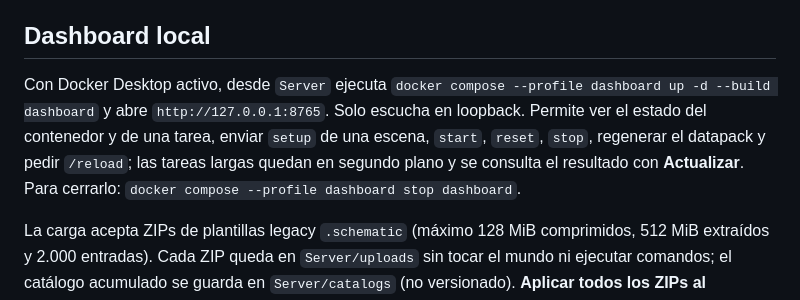
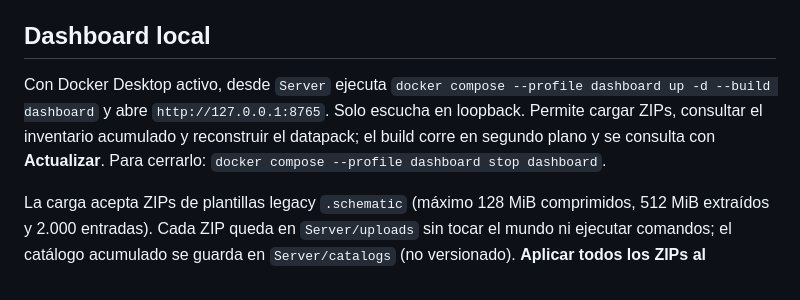
Before and after one commit to BrianGelhorn/WhatAmICraft, a Markdown page: Server/README.md, the part around the change. Drawn GitHub-style.

Commit message:
docs(studio): describe dashboard scope accurately

```diff
--- a/Server/README.md
+++ b/Server/README.md
@@ -85,6 +85,6 @@ La consola solo inicia setups sin un operador reclamado; no mueve jugadores ajen
 
 ## Dashboard local
 
-Con Docker Desktop activo, desde `Server` ejecuta `docker compose --profile dashboard up -d --build dashboard` y abre `http://127.0.0.1:8765`. Solo escucha en loopback. Permite ver el estado del contenedor y de una tarea, enviar `setup` de una escena, `start`, `reset`, `stop`, regenerar el datapack y pedir `/reload`; las tareas largas quedan en segundo plano y se consulta el resultado con **Actualizar**. Para cerrarlo: `docker compose --profile dashboard stop dashboard`.
+Con Docker Desktop activo, desde `Server` ejecuta `docker compose --profile dashboard up -d --build dashboard` y abre `http://127.0.0.1:8765`. Solo escucha en loopback. Permite cargar ZIPs, consultar el inventario acumulado y reconstruir el datapack; el build corre en segundo plano y se consulta con **Actualizar**. Para cerrarlo: `docker compose --profile dashboard stop dashboard`.
 
 La carga acepta ZIPs de plantillas legacy `.schematic` (máximo 128 MiB comprimidos, 512 MiB extraídos y 2.000 entradas). Cada ZIP queda en `Server/uploads` sin tocar el mundo ni ejecutar comandos; el catálogo acumulado se guarda en `Server/catalogs` (no versionado). **Aplicar todos los ZIPs al generador** reconstruye el datapack usando todos los ZIPs cargados y falla si encuentra bloques legacy sin conversión segura; después corresponde `Reload Minecraft` y `Setup`. ZIPs de mundos, `.litematic`, `.schem` y `.nbt` no se importan: conservarlos y extraerlos/revisarlos manualmente evita fingir una conversión o reemplazar el mundo activo.
```
